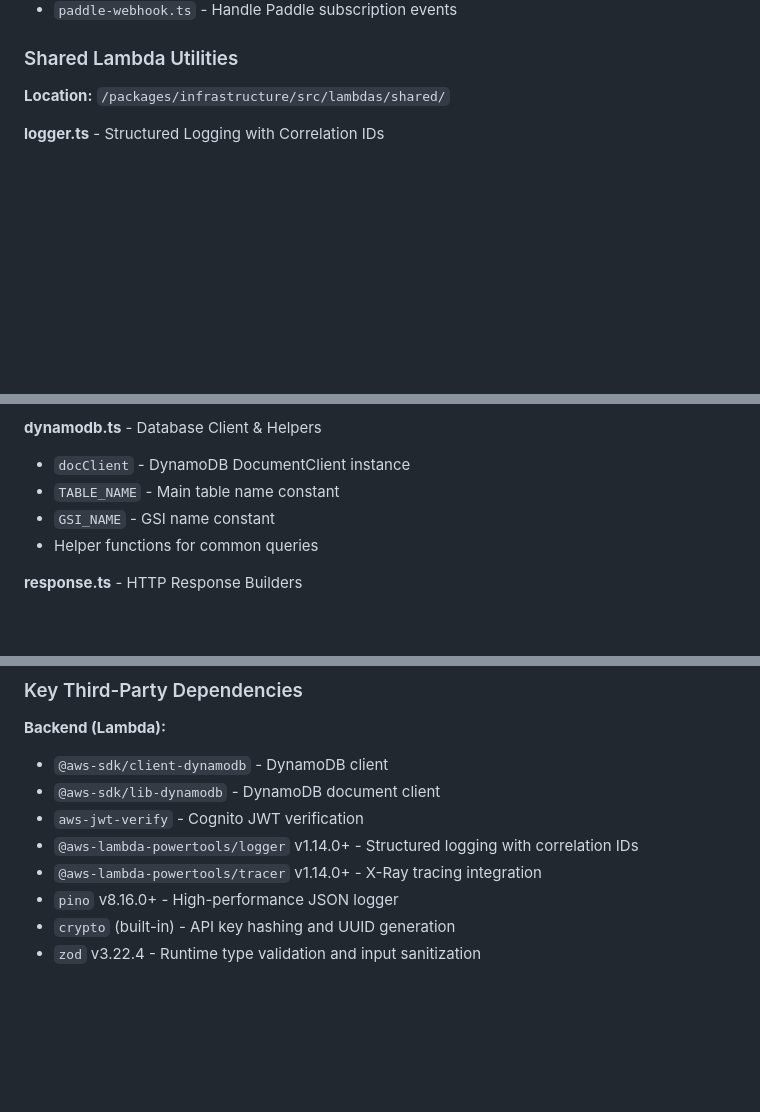
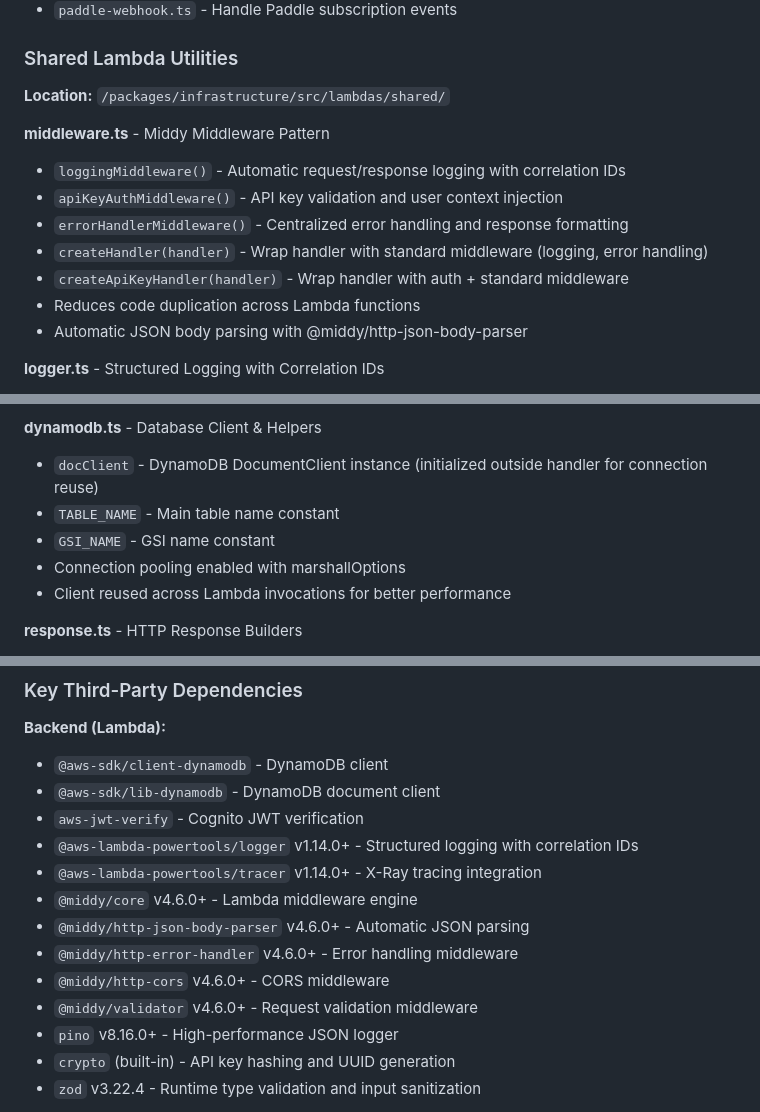
Before and after one commit to vberkoz/kv, a Markdown page: PROJECT-CONTEXT.md, 3 parts joined by grey strips. Rendered like a GitHub page; blank space fills up the shorter version.

Commit message:
docs: add Lambda best practices documentation and update PROJECT-CONTEXT.md

```diff
--- a/PROJECT-CONTEXT.md
+++ b/PROJECT-CONTEXT.md
@@ -353,6 +353,15 @@ packages/dashboard/
 
 **Location:** `/packages/infrastructure/src/lambdas/shared/`
 
+**middleware.ts** - Middy Middleware Pattern
+- `loggingMiddleware()` - Automatic request/response logging with correlation IDs
+- `apiKeyAuthMiddleware()` - API key validation and user context injection
+- `errorHandlerMiddleware()` - Centralized error handling and response formatting
+- `createHandler(handler)` - Wrap handler with standard middleware (logging, error handling)
+- `createApiKeyHandler(handler)` - Wrap handler with auth + standard middleware
+- Reduces code duplication across Lambda functions
+- Automatic JSON body parsing with @middy/http-json-body-parser
+
 **logger.ts** - Structured Logging with Correlation IDs
 - `logger` - AWS Lambda Powertools Logger instance with service name and environment
 - `generateCorrelationId()` - Generate unique UUID for request tracking
@@ -380,10 +389,11 @@ packages/dashboard/
 - All authentication attempts logged with userId and outcome
 
 **dynamodb.ts** - Database Client & Helpers
-- `docClient` - DynamoDB DocumentClient instance
+- `docClient` - DynamoDB DocumentClient instance (initialized outside handler for connection reuse)
 - `TABLE_NAME` - Main table name constant
 - `GSI_NAME` - GSI name constant
-- Helper functions for common queries
+- Connection pooling enabled with marshallOptions
+- Client reused across Lambda invocations for better performance
 
 **response.ts** - HTTP Response Builders
 - `successResponse(data, statusCode, correlationId)` - Success response with correlation ID in headers
@@ -1718,6 +1728,11 @@ aws cloudfront create-invalidation \
 - `aws-jwt-verify` - Cognito JWT verification
 - `@aws-lambda-powertools/logger` v1.14.0+ - Structured logging with correlation IDs
 - `@aws-lambda-powertools/tracer` v1.14.0+ - X-Ray tracing integration
+- `@middy/core` v4.6.0+ - Lambda middleware engine
+- `@middy/http-json-body-parser` v4.6.0+ - Automatic JSON parsing
+- `@middy/http-error-handler` v4.6.0+ - Error handling middleware
+- `@middy/http-cors` v4.6.0+ - CORS middleware
+- `@middy/validator` v4.6.0+ - Request validation middleware
 - `pino` v8.16.0+ - High-performance JSON logger
 - `crypto` (built-in) - API key hashing and UUID generation
 - `zod` v3.22.4 - Runtime type validation and input sanitization
```
Also changed, not shown: other parts of PROJECT-CONTEXT.md (+1 -1 lines), LAMBDA-BEST-PRACTICES.md (added, +438 -0 lines).
